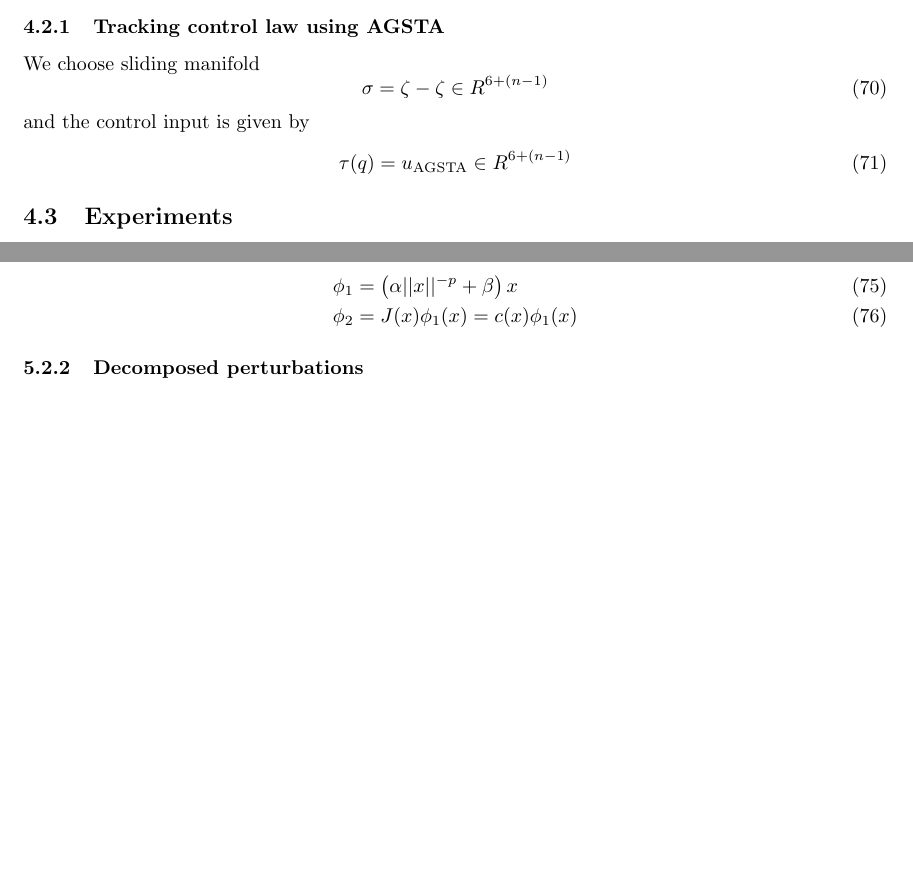
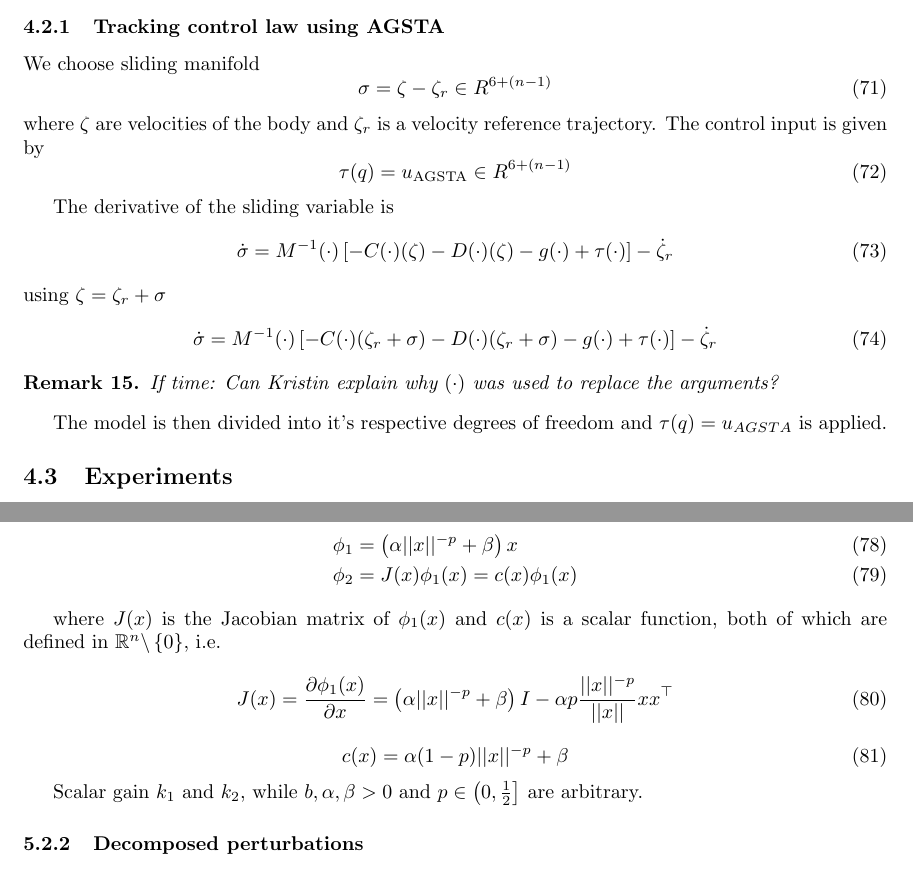
Before and after one commit to rambech/super-twisting-lecture-notes, a LaTeX document (main.tex, which reads sections/3agsta.tex, sections/4mgsta.tex): two parts of pages 12 and 13 of 15, joined at a grey line, cut so that both start at the same text, the shorter picture padded with empty space. Compiled offline with pdfLaTeX.

Commit message:
Update lecture notes before lecture

```diff
--- a/sections/3agsta.tex
+++ b/sections/3agsta.tex
@@ -66,13 +67,26 @@ where $\xi = \left[\eta_1^\top, \eta_2^\top, q^\top\right]^\top$, here $\eta_1 =
 \subsubsection{Tracking control law using AGSTA}
 We choose sliding manifold
 \begin{equation}
-    \sigma = \zeta - \zeta \in R^{6+(n-1)}
+    \sigma = \zeta - \zeta_r \in R^{6+(n-1)}
 \end{equation}
-and the control input is given by
+where $\zeta$ are velocities of the body and $\zeta_r$ is a velocity reference trajectory. The control input is given by
 \begin{equation}
     \tau(q) = u_{\text{AGSTA}} \in R^{6+(n-1)}
 \end{equation}
 
+The derivative of the sliding variable is
+\begin{equation}
+    \dot{\sigma} = M^{-1}(\cdot)\left[-C(\cdot)(\zeta)-D(\cdot)(\zeta) - g(\cdot) + \tau(\cdot)\right] - \dot{\zeta}_r
+\end{equation}
+using $\zeta = \zeta_r + \sigma$
+\begin{equation}
+    \dot{\sigma} = M^{-1}(\cdot)\left[-C(\cdot)(\zeta_r + \sigma)-D(\cdot)(\zeta_r + \sigma) - g(\cdot) + \tau(\cdot)\right] - \dot{\zeta}_r
+\end{equation}
+\begin{rmk}
+    If time: Can Kristin explain why $(\cdot)$ was used to replace the arguments?
+\end{rmk}
+
+The model is then divided into it's respective degrees of freedom and $\tau(q) = u_{AGSTA}$ is applied.
 % TODO: write down the AIAUV controller for this
 
 \subsection{Experiments}
--- a/sections/4mgsta.tex
+++ b/sections/4mgsta.tex
@@ -33,7 +33,15 @@ Nonlinear functions
     \phi_2 &= J(x)\phi_1(x) = c(x)\phi_1(x) \label{eq:moreno-phi_2}
 \end{align}
 
+where $J(x)$ is the Jacobian matrix of $\phi_1(x)$ and $c(x)$ is a scalar function, both of which are defined in $\R^n \backslash \left\{0\right\}$, i.e.
+\begin{equation}
+    J(x) = \frac{\partial\phi_1(x)}{\partial x} = \left(\alpha\norm{x}^{-p}+\beta\right)I - \alpha p \frac{\norm{x}^{-p}}{\norm{x}}xx^\top
+\end{equation}
+\begin{equation}
+    c(x) = \alpha(1 - p)\norm{x}^{-p} + \beta
+\end{equation}
 
+Scalar gain $k_1$ and $k_2$, while $b, \alpha, \beta >0$ and $p \in \left(0, \frac{1}{2}\right]$ are arbitrary.
 
 \subsubsection{Decomposed perturbations}
 The uncertain term $f(t,x)$ is assumed to be decomposed as
```
Also changed, not shown: sections/2gsta.tex (+14 -4 lines), main.pdf, sections/3agsta.tex (3 more changed lines), sections/4mgsta.tex (6 more changed lines).
